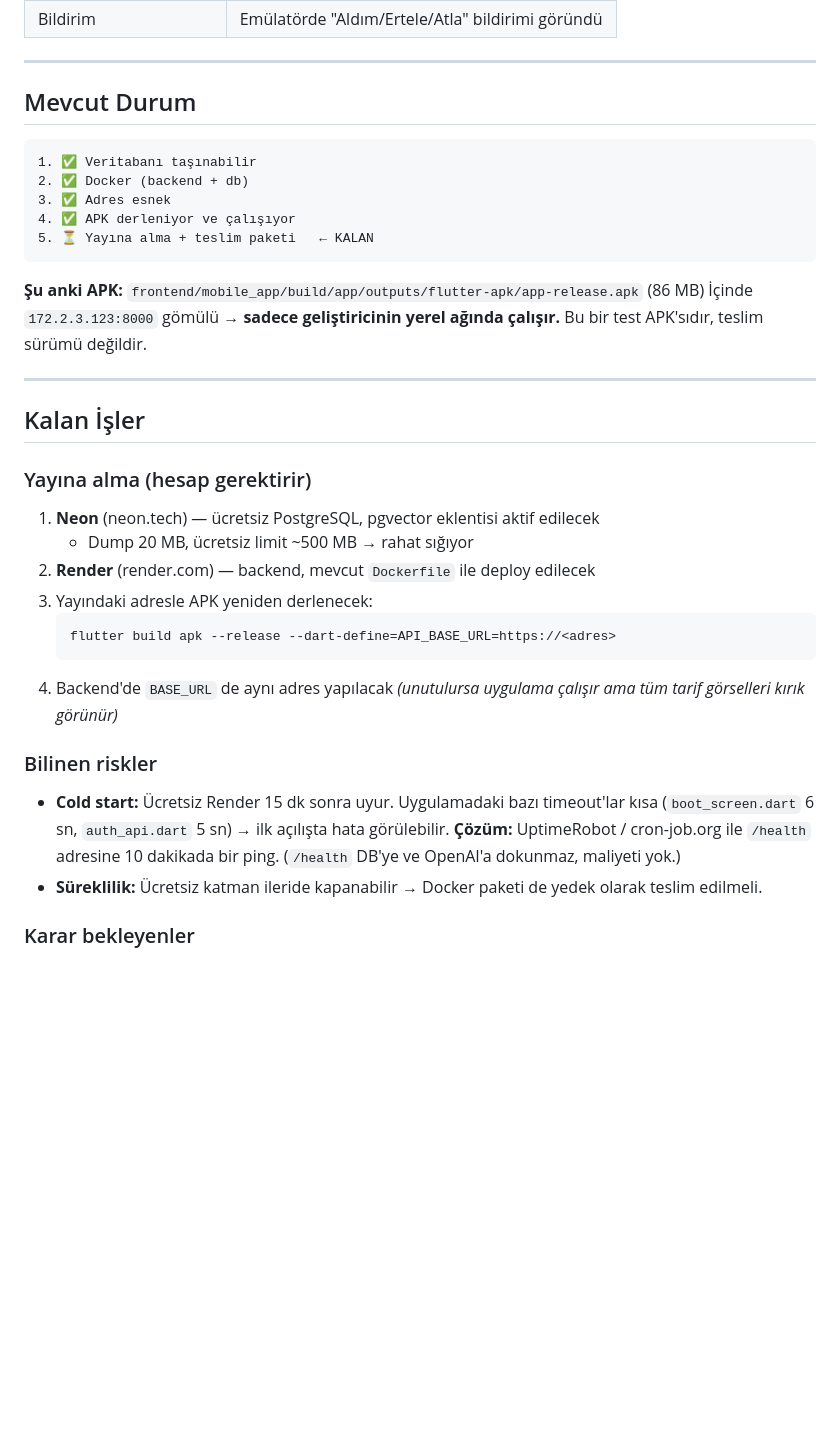
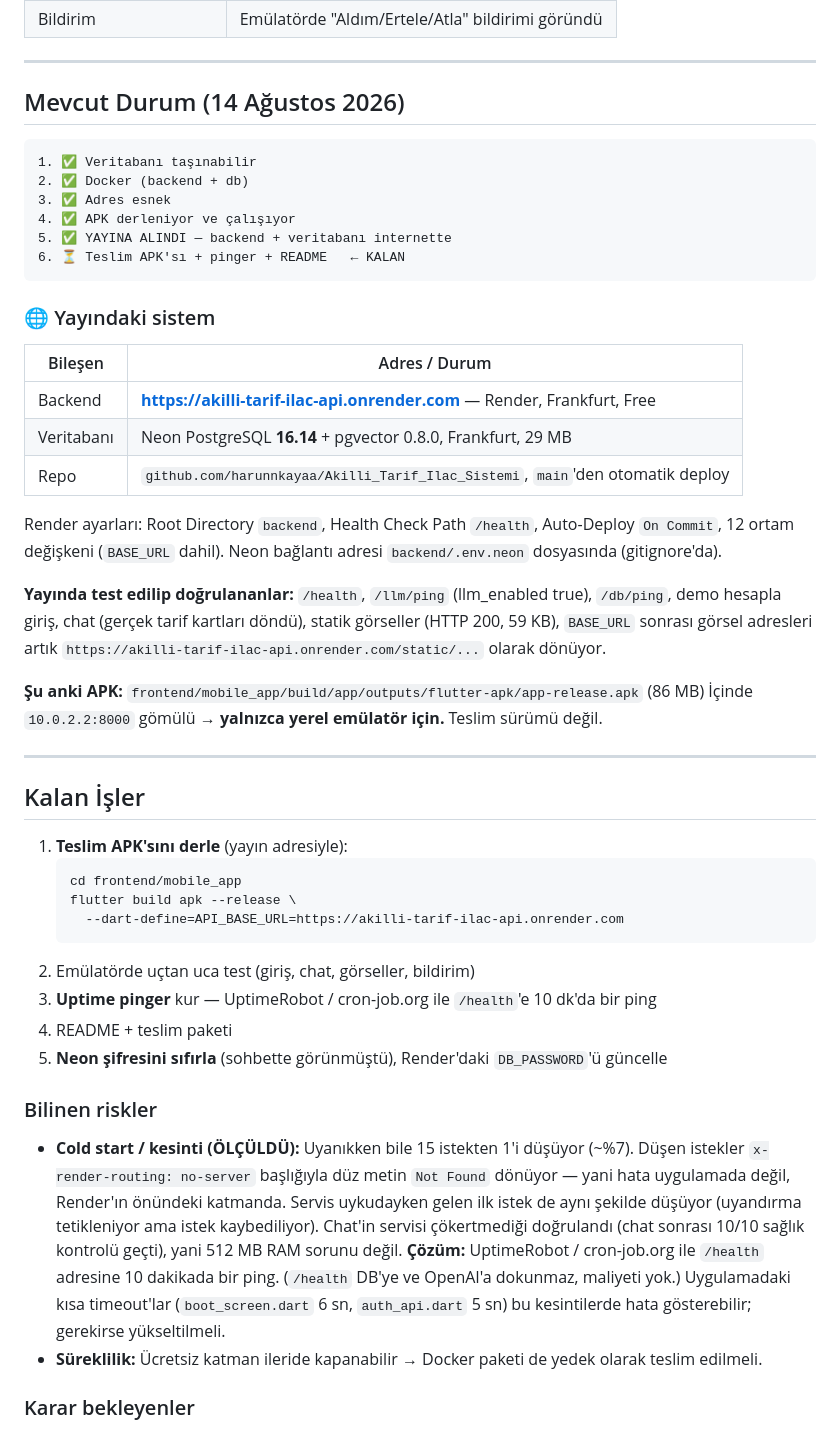
Before and after one commit to harunnkayaa/Akilli_Tarif_Ilac_Sistemi, a Markdown page: docs/ILERLEME.md, the part around the change. Drawn GitHub-style; blank space fills up the shorter version.

Commit message:
docs: yayına alma durumunu ilerleme notuna işle
Backend Render'da (Frankfurt), veritabanı Neon'da. Yayında test edilen
uçlar, Render ayarları ve ölçülen ~%7 kesinti oranı kayda geçti.

Co-Authored-By: Claude Opus 4.8 <noreply@anthropic.com>

````diff
--- a/docs/ILERLEME.md
+++ b/docs/ILERLEME.md
@@ -110,40 +110,63 @@ gerçek APK ile test edildi:
 
 ---
 
-## Mevcut Durum
+## Mevcut Durum (14 Ağustos 2026)
 
 ```
 1. ✅ Veritabanı taşınabilir
 2. ✅ Docker (backend + db)
 3. ✅ Adres esnek
 4. ✅ APK derleniyor ve çalışıyor
-5. ⏳ Yayına alma + teslim paketi   ← KALAN
+5. ✅ YAYINA ALINDI — backend + veritabanı internette
+6. ⏳ Teslim APK'sı + pinger + README   ← KALAN
 ```
 
+### 🌐 Yayındaki sistem
+
+| Bileşen | Adres / Durum |
+|---|---|
+| Backend | **https://akilli-tarif-ilac-api.onrender.com** — Render, Frankfurt, Free |
+| Veritabanı | Neon PostgreSQL **16.14** + pgvector 0.8.0, Frankfurt, 29 MB |
+| Repo | `github.com/harunnkayaa/Akilli_Tarif_Ilac_Sistemi`, `main`'den otomatik deploy |
+
+Render ayarları: Root Directory `backend`, Health Check Path `/health`,
+Auto-Deploy `On Commit`, 12 ortam değişkeni (`BASE_URL` dahil).
+Neon bağlantı adresi `backend/.env.neon` dosyasında (gitignore'da).
+
+**Yayında test edilip doğrulananlar:** `/health`, `/llm/ping` (llm_enabled true),
+`/db/ping`, demo hesapla giriş, chat (gerçek tarif kartları döndü), statik görseller
+(HTTP 200, 59 KB), `BASE_URL` sonrası görsel adresleri artık
+`https://akilli-tarif-ilac-api.onrender.com/static/...` olarak dönüyor.
+
 **Şu anki APK:** `frontend/mobile_app/build/app/outputs/flutter-apk/app-release.apk` (86 MB)
-İçinde `172.2.3.123:8000` gömülü → **sadece geliştiricinin yerel ağında çalışır.**
-Bu bir test APK'sıdır, teslim sürümü değildir.
+İçinde `10.0.2.2:8000` gömülü → **yalnızca yerel emülatör için.** Teslim sürümü değil.
 
 ---
 
 ## Kalan İşler
 
-### Yayına alma (hesap gerektirir)
-1. **Neon** (neon.tech) — ücretsiz PostgreSQL, pgvector eklentisi aktif edilecek
-   - Dump 20 MB, ücretsiz limit ~500 MB → rahat sığıyor
-2. **Render** (render.com) — backend, mevcut `Dockerfile` ile deploy edilecek
-3. Yayındaki adresle APK yeniden derlenecek:
+1. **Teslim APK'sını derle** (yayın adresiyle):
    ```bash
-   flutter build apk --release --dart-define=API_BASE_URL=https://<adres>
+   cd frontend/mobile_app
+   flutter build apk --release \
+     --dart-define=API_BASE_URL=https://akilli-tarif-ilac-api.onrender.com
    ```
-4. Backend'de `BASE_URL` de aynı adres yapılacak
-   *(unutulursa uygulama çalışır ama tüm tarif görselleri kırık görünür)*
+2. Emülatörde uçtan uca test (giriş, chat, görseller, bildirim)
+3. **Uptime pinger** kur — UptimeRobot / cron-job.org ile `/health`'e 10 dk'da bir ping
+4. README + teslim paketi
+5. **Neon şifresini sıfırla** (sohbette görünmüştü), Render'daki `DB_PASSWORD`'ü güncelle
 
 ### Bilinen riskler
-- **Cold start:** Ücretsiz Render 15 dk sonra uyur. Uygulamadaki bazı timeout'lar kısa
-  (`boot_screen.dart` 6 sn, `auth_api.dart` 5 sn) → ilk açılışta hata görülebilir.
+- **Cold start / kesinti (ÖLÇÜLDÜ):** Uyanıkken bile 15 istekten 1'i düşüyor (~%7).
+  Düşen istekler `x-render-routing: no-server` başlığıyla düz metin `Not Found` dönüyor —
+  yani hata uygulamada değil, Render'ın önündeki katmanda. Servis uykudayken gelen ilk
+  istek de aynı şekilde düşüyor (uyandırma tetikleniyor ama istek kaybediliyor).
+  Chat'in servisi çökertmediği doğrulandı (chat sonrası 10/10 sağlık kontrolü geçti),
+  yani 512 MB RAM sorunu değil.
   **Çözüm:** UptimeRobot / cron-job.org ile `/health` adresine 10 dakikada bir ping.
   (`/health` DB'ye ve OpenAI'a dokunmaz, maliyeti yok.)
+  Uygulamadaki kısa timeout'lar (`boot_screen.dart` 6 sn, `auth_api.dart` 5 sn) bu
+  kesintilerde hata gösterebilir; gerekirse yükseltilmeli.
 - **Süreklilik:** Ücretsiz katman ileride kapanabilir → Docker paketi de yedek olarak teslim edilmeli.
 
 ### Karar bekleyenler
````
